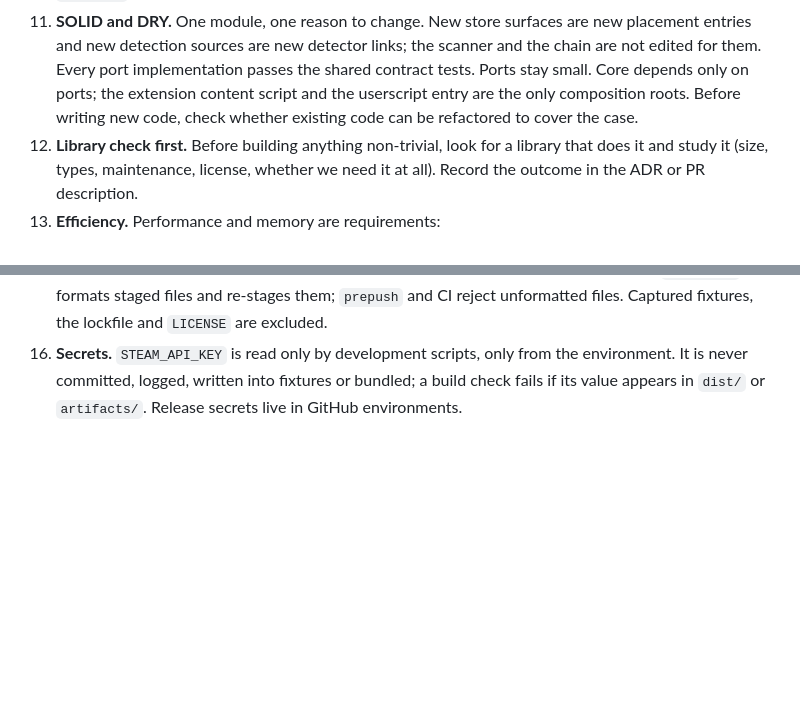
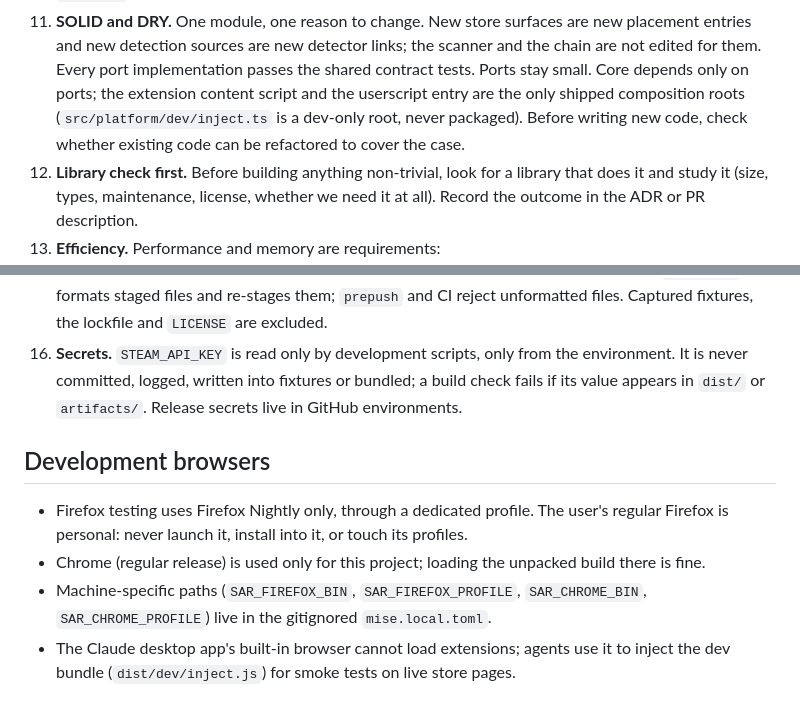
Before and after one commit to jrv97/steam-ai-reporter, a Markdown page: AGENTS.md, 2 parts joined by grey strips. GitHub-like rendering; blank space fills up the shorter version.

```diff
--- a/AGENTS.md
+++ b/AGENTS.md
@@ -52,8 +52,8 @@ These are hard rules. A change that breaks one needs an ADR first.
     entries and new detection sources are new detector links; the scanner and the chain are not
     edited for them. Every port implementation passes the shared contract tests. Ports stay small.
     Core depends only on ports; the extension content script and the userscript entry are the only
-    composition roots. Before writing new code, check whether existing code can be refactored to
-    cover the case.
+    shipped composition roots (`src/platform/dev/inject.ts` is a dev-only root, never packaged).
+    Before writing new code, check whether existing code can be refactored to cover the case.
 12. **Library check first.** Before building anything non-trivial, look for a library that does it
     and study it (size, types, maintenance, license, whether we need it at all). Record the outcome
     in the ADR or PR description.
@@ -76,3 +76,13 @@ These are hard rules. A change that breaks one needs an ADR first.
 16. **Secrets.** `STEAM_API_KEY` is read only by development scripts, only from the environment.
     It is never committed, logged, written into fixtures or bundled; a build check fails if its
     value appears in `dist/` or `artifacts/`. Release secrets live in GitHub environments.
+
+## Development browsers
+
+- Firefox testing uses Firefox Nightly only, through a dedicated profile. The user's regular
+  Firefox is personal: never launch it, install into it, or touch its profiles.
+- Chrome (regular release) is used only for this project; loading the unpacked build there is fine.
+- Machine-specific paths (`SAR_FIREFOX_BIN`, `SAR_FIREFOX_PROFILE`, `SAR_CHROME_BIN`,
+  `SAR_CHROME_PROFILE`) live in the gitignored `mise.local.toml`.
+- The Claude desktop app's built-in browser cannot load extensions; agents use it to inject the
+  dev bundle (`dist/dev/inject.js`) for smoke tests on live store pages.
```
Also changed, not shown: docs/plans/steam-ai-reporter-v1.md (+34 -4 lines).
